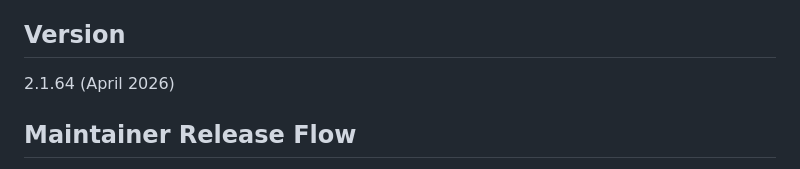
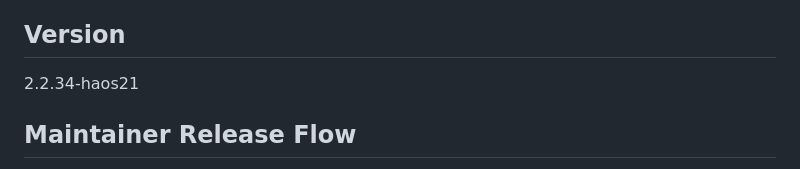
Before and after one commit to Belot77/sigenergy-optimizer, a Markdown page: README.md, the part around the change. Drawn GitHub-style.

```diff
--- a/README.md
+++ b/README.md
@@ -236,7 +236,7 @@ Uninstall:
 
 ## Version
 
-2.1.64 (April 2026)
+2.2.34-haos21
 
 ## Maintainer Release Flow
 
```
Also changed, not shown: docs/AI_HANDOVER.md (+5 -6 lines).
